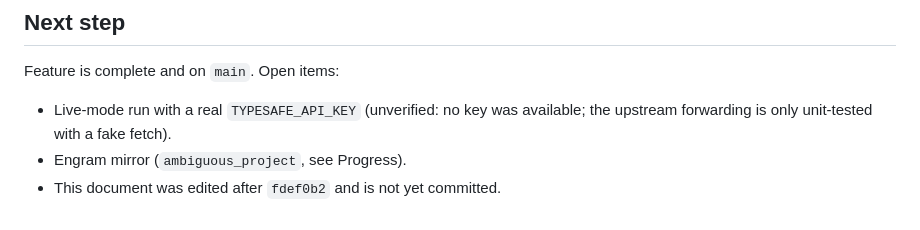
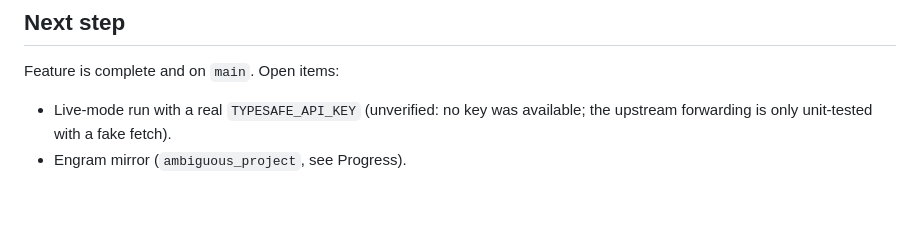
Before and after one commit to andrest04/jev-lab, a Markdown page: odd/tasks/jev-lab.md, the part around the change. Rendered like a GitHub page.

Commit message:
docs: drop stale uncommitted note from task doc

```diff
--- a/odd/tasks/jev-lab.md
+++ b/odd/tasks/jev-lab.md
@@ -58,4 +58,3 @@ The user wants to learn how Jev works, how it is used, and how it can be impleme
 Feature is complete and on `main`. Open items:
 - Live-mode run with a real `TYPESAFE_API_KEY` (unverified: no key was available; the upstream forwarding is only unit-tested with a fake fetch).
 - Engram mirror (`ambiguous_project`, see Progress).
-- This document was edited after `fdef0b2` and is not yet committed.
```
